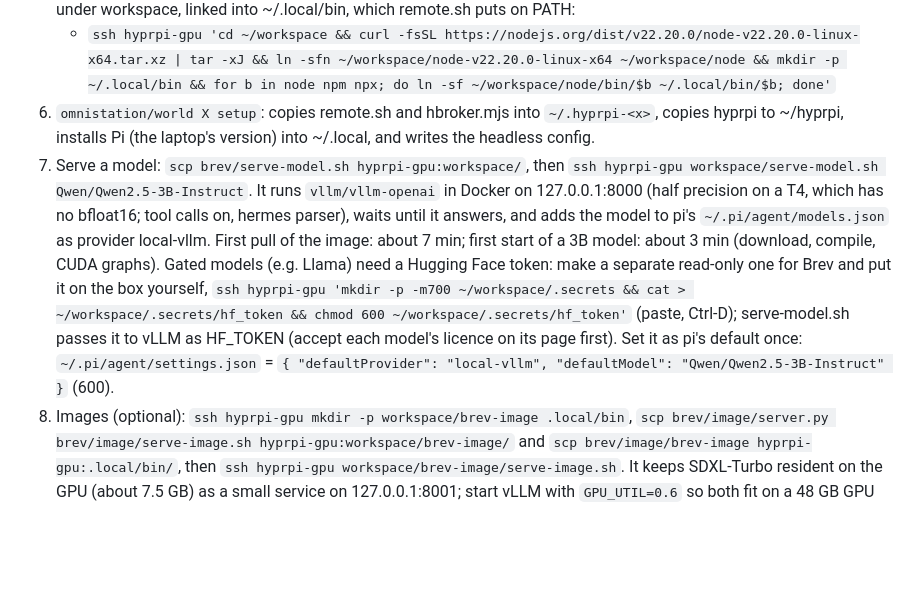
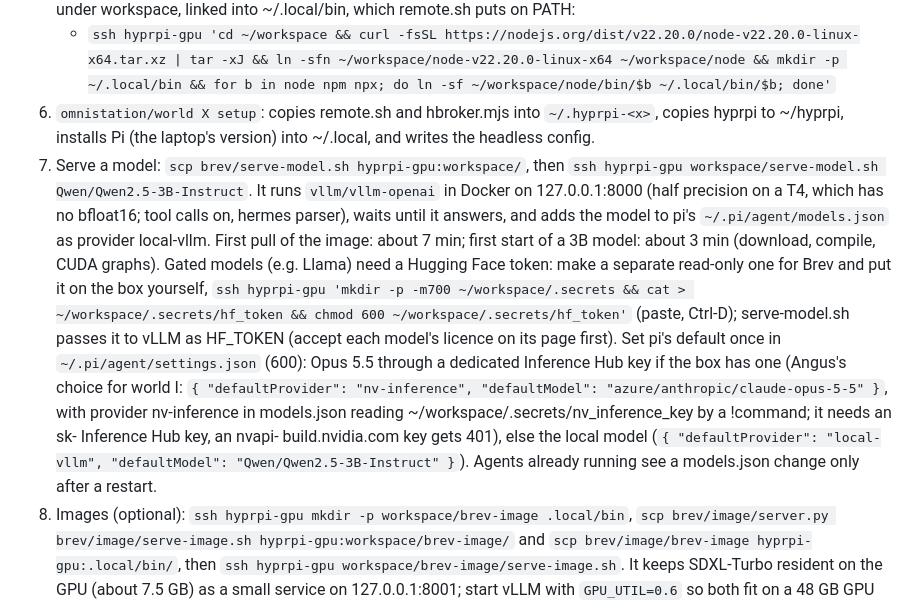
Before and after one commit to angusforbes/hyprpi, a Markdown page: brev/README.md, the part around the change. Drawn GitHub-style; blank space fills up the shorter version.

Commit message:
brev/README (J496): pi's default model on the box: Opus 5.5 via a dedicated Inference Hub key (sk-, not nvapi-), else the local model; running agents need a restart to see models.json changes

```diff
--- a/brev/README.md
+++ b/brev/README.md
@@ -37,7 +37,7 @@ How it differs from the Omnistation world (H):
 5. On the box, once: Node 22+ (the image has none; tmux, git and Docker are there). For example the nodejs.org tarball under workspace, linked into ~/.local/bin, which remote.sh puts on PATH:
    - `ssh hyprpi-gpu 'cd ~/workspace && curl -fsSL https://nodejs.org/dist/v22.20.0/node-v22.20.0-linux-x64.tar.xz | tar -xJ && ln -sfn ~/workspace/node-v22.20.0-linux-x64 ~/workspace/node && mkdir -p ~/.local/bin && for b in node npm npx; do ln -sf ~/workspace/node/bin/$b ~/.local/bin/$b; done'`
 6. `omnistation/world X setup`: copies remote.sh and hbroker.mjs into `~/.hyprpi-<x>`, copies hyprpi to ~/hyprpi, installs Pi (the laptop's version) into ~/.local, and writes the headless config.
-7. Serve a model: `scp brev/serve-model.sh hyprpi-gpu:workspace/`, then `ssh hyprpi-gpu workspace/serve-model.sh Qwen/Qwen2.5-3B-Instruct`. It runs `vllm/vllm-openai` in Docker on 127.0.0.1:8000 (half precision on a T4, which has no bfloat16; tool calls on, hermes parser), waits until it answers, and adds the model to pi's `~/.pi/agent/models.json` as provider local-vllm. First pull of the image: about 7 min; first start of a 3B model: about 3 min (download, compile, CUDA graphs). Gated models (e.g. Llama) need a Hugging Face token: make a separate read-only one for Brev and put it on the box yourself, `ssh hyprpi-gpu 'mkdir -p -m700 ~/workspace/.secrets && cat > ~/workspace/.secrets/hf_token && chmod 600 ~/workspace/.secrets/hf_token'` (paste, Ctrl-D); serve-model.sh passes it to vLLM as HF_TOKEN (accept each model's licence on its page first). Set it as pi's default once: `~/.pi/agent/settings.json` = `{ "defaultProvider": "local-vllm", "defaultModel": "Qwen/Qwen2.5-3B-Instruct" }` (600).
+7. Serve a model: `scp brev/serve-model.sh hyprpi-gpu:workspace/`, then `ssh hyprpi-gpu workspace/serve-model.sh Qwen/Qwen2.5-3B-Instruct`. It runs `vllm/vllm-openai` in Docker on 127.0.0.1:8000 (half precision on a T4, which has no bfloat16; tool calls on, hermes parser), waits until it answers, and adds the model to pi's `~/.pi/agent/models.json` as provider local-vllm. First pull of the image: about 7 min; first start of a 3B model: about 3 min (download, compile, CUDA graphs). Gated models (e.g. Llama) need a Hugging Face token: make a separate read-only one for Brev and put it on the box yourself, `ssh hyprpi-gpu 'mkdir -p -m700 ~/workspace/.secrets && cat > ~/workspace/.secrets/hf_token && chmod 600 ~/workspace/.secrets/hf_token'` (paste, Ctrl-D); serve-model.sh passes it to vLLM as HF_TOKEN (accept each model's licence on its page first). Set pi's default once in `~/.pi/agent/settings.json` (600): Opus 5.5 through a dedicated Inference Hub key if the box has one (Angus's choice for world I: `{ "defaultProvider": "nv-inference", "defaultModel": "azure/anthropic/claude-opus-5-5" }`, with provider nv-inference in models.json reading ~/workspace/.secrets/nv_inference_key by a !command; it needs an sk- Inference Hub key, an nvapi- build.nvidia.com key gets 401), else the local model (`{ "defaultProvider": "local-vllm", "defaultModel": "Qwen/Qwen2.5-3B-Instruct" }`). Agents already running see a models.json change only after a restart.
 8. Images (optional): `ssh hyprpi-gpu mkdir -p workspace/brev-image .local/bin`, `scp brev/image/server.py brev/image/serve-image.sh hyprpi-gpu:workspace/brev-image/` and `scp brev/image/brev-image hyprpi-gpu:.local/bin/`, then `ssh hyprpi-gpu workspace/brev-image/serve-image.sh`. It keeps SDXL-Turbo resident on the GPU (about 7.5 GB) as a small service on 127.0.0.1:8001; start vLLM with `GPU_UTIL=0.6` so both fit on a 48 GB GPU (serve-model.sh keeps GPU_UTIL and VLLM_IMAGE in ~/workspace/.serve.env, so later restarts use them too). An agent runs `brev-image "<prompt>"` with its bash tool and gets the PNG's path (about 0.3–0.9 s at 512², 4 steps, on an L40S). `omnistation/world X images` copies new images to ~/Brev on the laptop and prints them as file:// links.
 9. Agents: `omnistation/world X new NAME` (or SUPER+A on the world's workspaces) starts brev-NAME and opens its window on the laptop; `/model` there picks the model. No hosted key is on the box unless you add a separate, scoped one.
 10. Panels (J480): on the world's workspaces (81–90 for I) the panel keys bring the world's own Stream, Projects, Thoughts and agents panels, which run on the box against its daemon, each in a laptop window that comes back by itself after a drop (`omnistation/world X panel room|board|search|agents` opens one). Thoughts-X uses the binding's "thoughtsModel" (e.g. `local-vllm/Qwen/Qwen2.5-3B-Instruct`), passed on by `world X setup`. Brev's ssh config already shares one connection per box (ControlMaster), so every window is one session on it: raise sshd's limit of 10 once, `ssh hyprpi-gpu 'echo MaxSessions 64 | sudo tee /etc/ssh/sshd_config.d/90-hyprpi.conf && sudo systemctl reload ssh'`.
```
